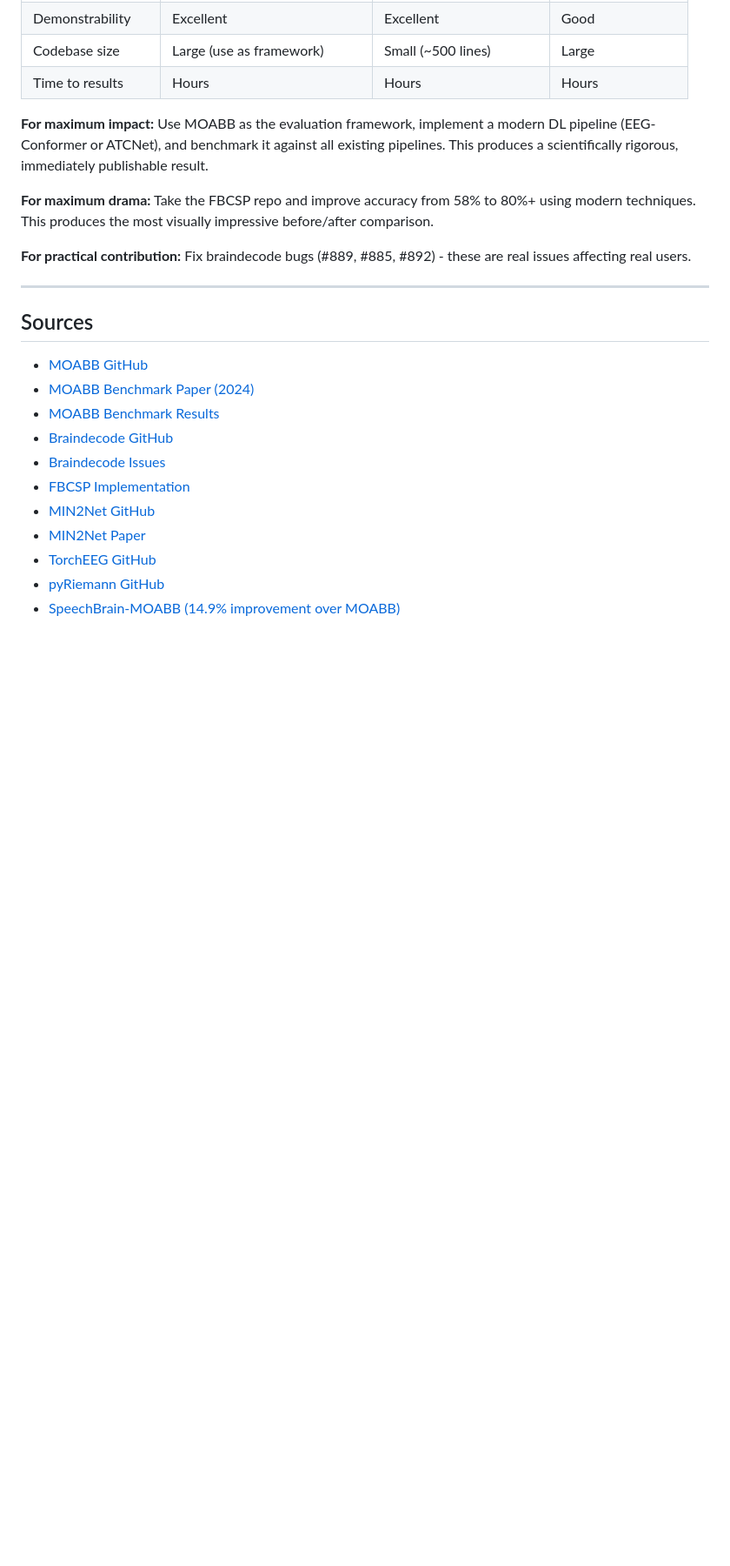
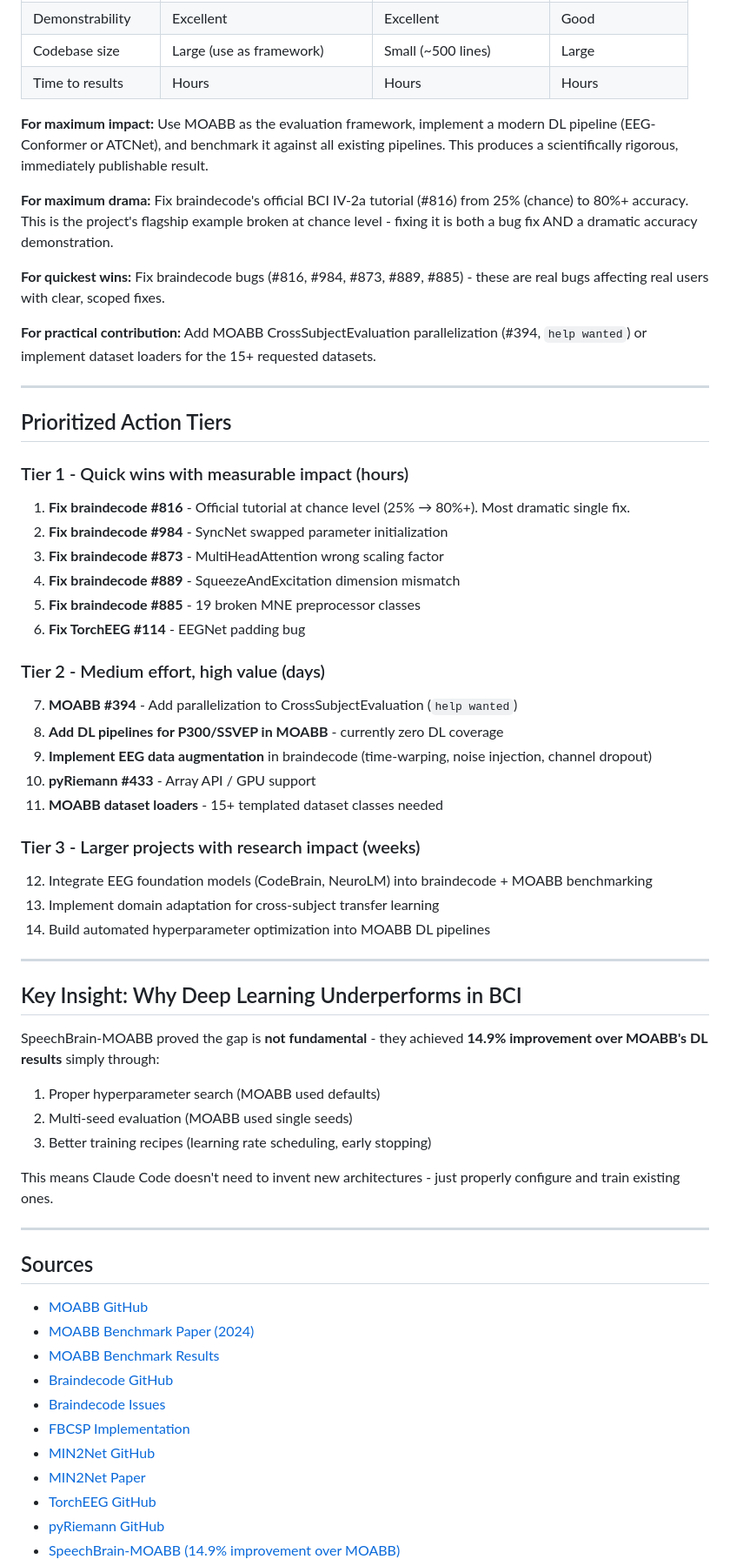
Before and after one commit to vood/openclaw-course, a Markdown page: bci-research-findings.md, the part around one of its changes. Shown at 87% size. Rendered like a GitHub page; blank space fills up the shorter version.

```diff
--- a/bci-research-findings.md
+++ b/bci-research-findings.md
@@ -160,9 +176,46 @@ The leading Riemannian geometry library for BCI. Fewer obvious improvement oppor
 
 **For maximum impact:** Use MOABB as the evaluation framework, implement a modern DL pipeline (EEG-Conformer or ATCNet), and benchmark it against all existing pipelines. This produces a scientifically rigorous, immediately publishable result.
 
-**For maximum drama:** Take the FBCSP repo and improve accuracy from 58% to 80%+ using modern techniques. This produces the most visually impressive before/after comparison.
+**For maximum drama:** Fix braindecode's official BCI IV-2a tutorial (#816) from 25% (chance) to 80%+ accuracy. This is the project's flagship example broken at chance level - fixing it is both a bug fix AND a dramatic accuracy demonstration.
 
-**For practical contribution:** Fix braindecode bugs (#889, #885, #892) - these are real issues affecting real users.
+**For quickest wins:** Fix braindecode bugs (#816, #984, #873, #889, #885) - these are real bugs affecting real users with clear, scoped fixes.
+
+**For practical contribution:** Add MOABB CrossSubjectEvaluation parallelization (#394, `help wanted`) or implement dataset loaders for the 15+ requested datasets.
+
+---
+
+## Prioritized Action Tiers
+
+### Tier 1 - Quick wins with measurable impact (hours)
+1. **Fix braindecode #816** - Official tutorial at chance level (25% → 80%+). Most dramatic single fix.
+2. **Fix braindecode #984** - SyncNet swapped parameter initialization
+3. **Fix braindecode #873** - MultiHeadAttention wrong scaling factor
+4. **Fix braindecode #889** - SqueezeAndExcitation dimension mismatch
+5. **Fix braindecode #885** - 19 broken MNE preprocessor classes
+6. **Fix TorchEEG #114** - EEGNet padding bug
+
+### Tier 2 - Medium effort, high value (days)
+7. **MOABB #394** - Add parallelization to CrossSubjectEvaluation (`help wanted`)
+8. **Add DL pipelines for P300/SSVEP in MOABB** - currently zero DL coverage
+9. **Implement EEG data augmentation** in braindecode (time-warping, noise injection, channel dropout)
+10. **pyRiemann #433** - Array API / GPU support
+11. **MOABB dataset loaders** - 15+ templated dataset classes needed
+
+### Tier 3 - Larger projects with research impact (weeks)
+12. Integrate EEG foundation models (CodeBrain, NeuroLM) into braindecode + MOABB benchmarking
+13. Implement domain adaptation for cross-subject transfer learning
+14. Build automated hyperparameter optimization into MOABB DL pipelines
+
+---
+
+## Key Insight: Why Deep Learning Underperforms in BCI
+
+SpeechBrain-MOABB proved the gap is **not fundamental** - they achieved **14.9% improvement over MOABB's DL results** simply through:
+1. Proper hyperparameter search (MOABB used defaults)
+2. Multi-seed evaluation (MOABB used single seeds)
+3. Better training recipes (learning rate scheduling, early stopping)
+
+This means Claude Code doesn't need to invent new architectures - just properly configure and train existing ones.
 
 ---
 
```
Also changed, not shown: other parts of bci-research-findings.md (+37 -17 lines).
